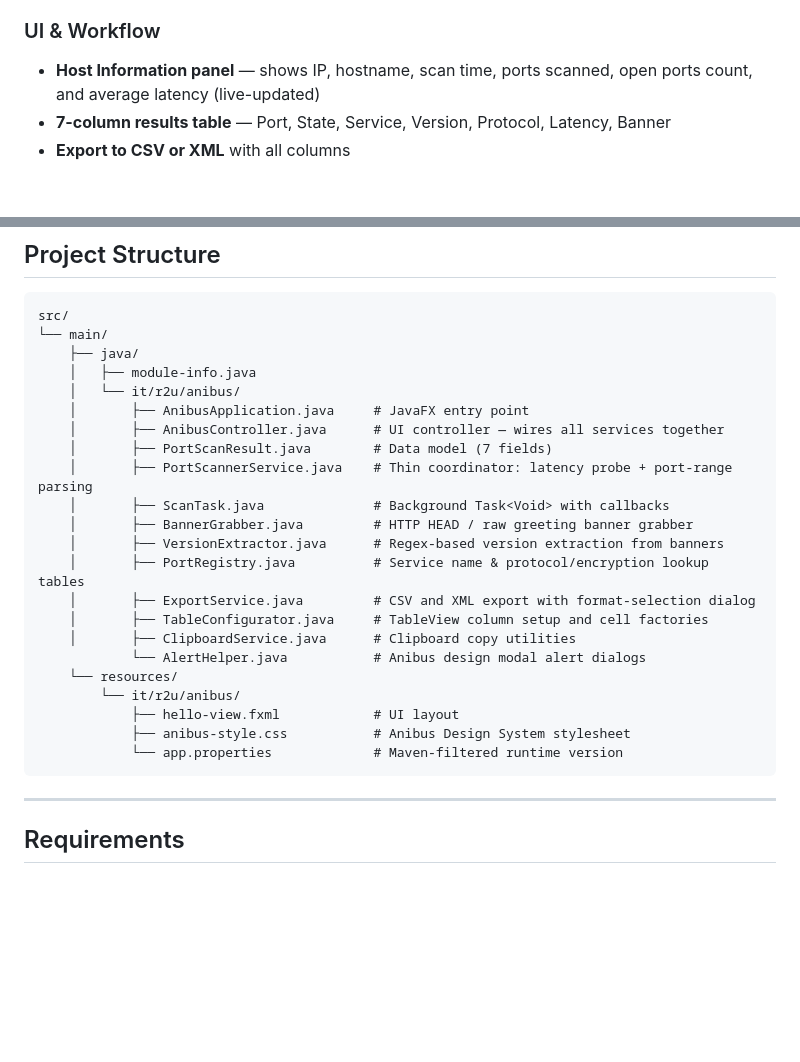
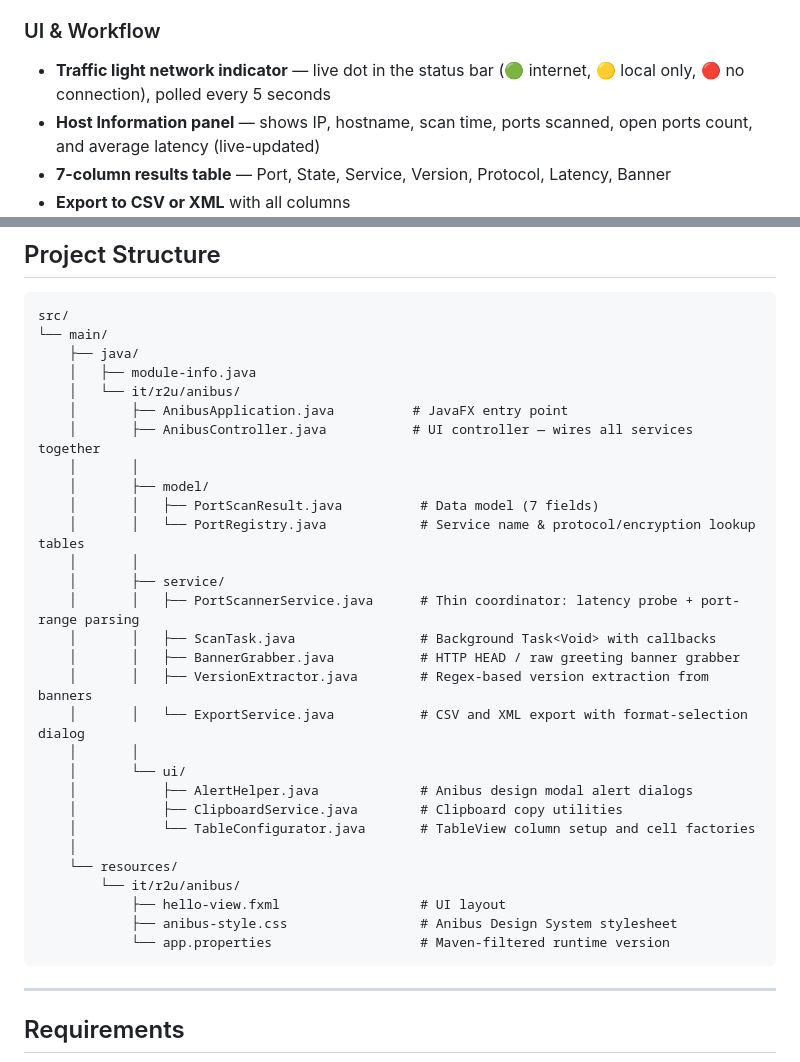
Before and after one commit to episkob/anibus, a Markdown page: README.md, 2 parts joined by grey strips. GitHub-like rendering; blank space fills up the shorter version.

````diff
--- a/README.md
+++ b/README.md
@@ -22,6 +22,7 @@ A modern desktop port scanning application built with the **Anibus Design System
 - Protocol & **encryption detection** (TLS, STARTTLS, HTTPS, SMTPS, LDAPS, etc.)
 
 ### UI & Workflow
+- **Traffic light network indicator** — live dot in the status bar (🟢 internet, 🟡 local only, 🔴 no connection), polled every 5 seconds
 - **Host Information panel** — shows IP, hostname, scan time, ports scanned, open ports count, and average latency (live-updated)
 - **7-column results table** — Port, State, Service, Version, Protocol, Latency, Banner
 - **Export to CSV or XML** with all columns
@@ -40,23 +41,30 @@ src/
     ├── java/
     │   ├── module-info.java
     │   └── it/r2u/anibus/
-    │       ├── AnibusApplication.java     # JavaFX entry point
-    │       ├── AnibusController.java      # UI controller — wires all services together
-    │       ├── PortScanResult.java        # Data model (7 fields)
-    │       ├── PortScannerService.java    # Thin coordinator: latency probe + port-range parsing
-    │       ├── ScanTask.java              # Background Task<Void> with callbacks
-    │       ├── BannerGrabber.java         # HTTP HEAD / raw greeting banner grabber
-    │       ├── VersionExtractor.java      # Regex-based version extraction from banners
-    │       ├── PortRegistry.java          # Service name & protocol/encryption lookup tables
-    │       ├── ExportService.java         # CSV and XML export with format-selection dialog
-    │       ├── TableConfigurator.java     # TableView column setup and cell factories
-    │       ├── ClipboardService.java      # Clipboard copy utilities
-            └── AlertHelper.java           # Anibus design modal alert dialogs
+    │       ├── AnibusApplication.java          # JavaFX entry point
+    │       ├── AnibusController.java           # UI controller — wires all services together
+    │       │
+    │       ├── model/
+    │       │   ├── PortScanResult.java          # Data model (7 fields)
+    │       │   └── PortRegistry.java            # Service name & protocol/encryption lookup tables
+    │       │
+    │       ├── service/
+    │       │   ├── PortScannerService.java      # Thin coordinator: latency probe + port-range parsing
+    │       │   ├── ScanTask.java                # Background Task<Void> with callbacks
+    │       │   ├── BannerGrabber.java           # HTTP HEAD / raw greeting banner grabber
+    │       │   ├── VersionExtractor.java        # Regex-based version extraction from banners
+    │       │   └── ExportService.java           # CSV and XML export with format-selection dialog
+    │       │
+    │       └── ui/
+    │           ├── AlertHelper.java             # Anibus design modal alert dialogs
+    │           ├── ClipboardService.java        # Clipboard copy utilities
+    │           └── TableConfigurator.java       # TableView column setup and cell factories
+    │
     └── resources/
         └── it/r2u/anibus/
-            ├── hello-view.fxml            # UI layout
-            ├── anibus-style.css           # Anibus Design System stylesheet
-            └── app.properties             # Maven-filtered runtime version
+            ├── hello-view.fxml                  # UI layout
+            ├── anibus-style.css                 # Anibus Design System stylesheet
+            └── app.properties                   # Maven-filtered runtime version
 ```
 
 ---
````
Also changed, not shown: README_IT.md (+23 -15 lines), README_RU.md (+23 -15 lines).
